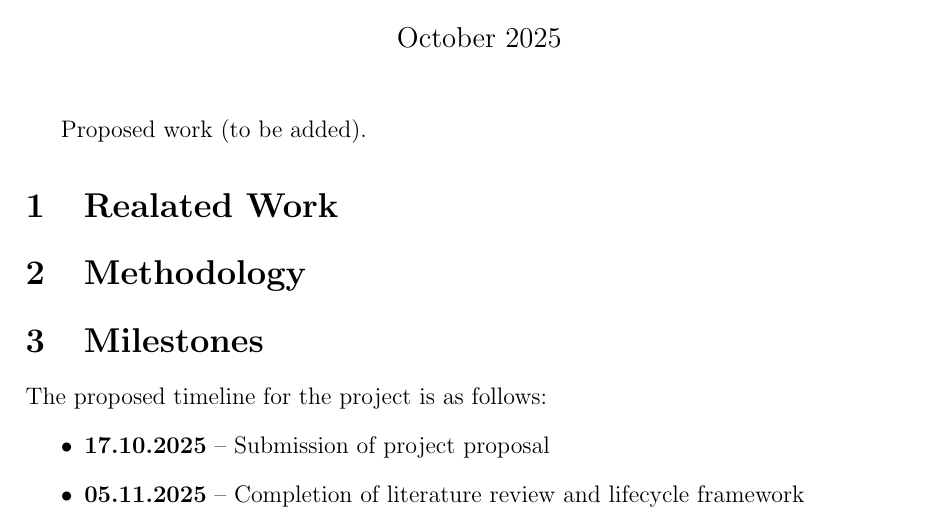
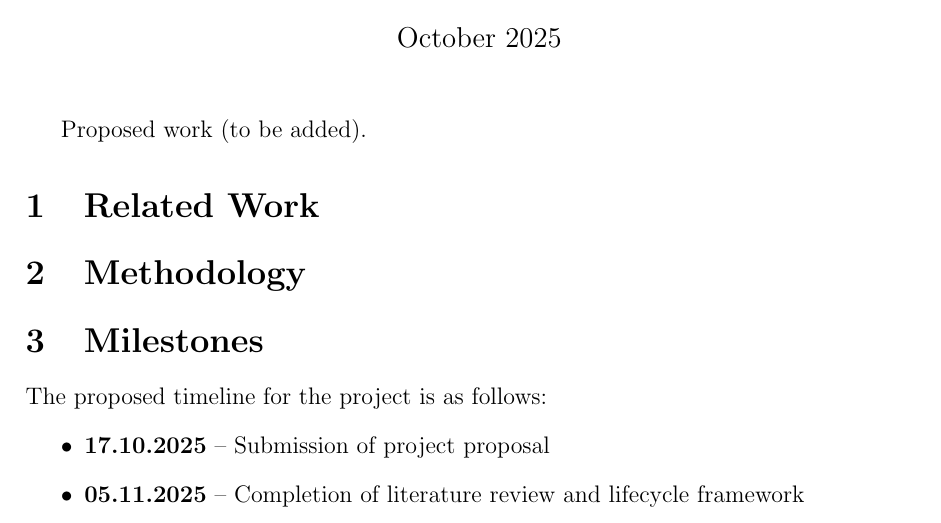
Before and after one commit to marcuss346/SUSCOMP-2025-PHONEHUB, a LaTeX document (preparations.tex): part of the page, cut so that both start at the same text. Compiled offline with pdfLaTeX.

```diff
--- a/preparations.tex
+++ b/preparations.tex
@@ -17,7 +17,7 @@
 
 Proposed work (to be added).
 
-\section{Realated Work}
+\section{Related Work}
 
 \section{Methodology}
 
```
Also changed, not shown: preparations.pdf.
